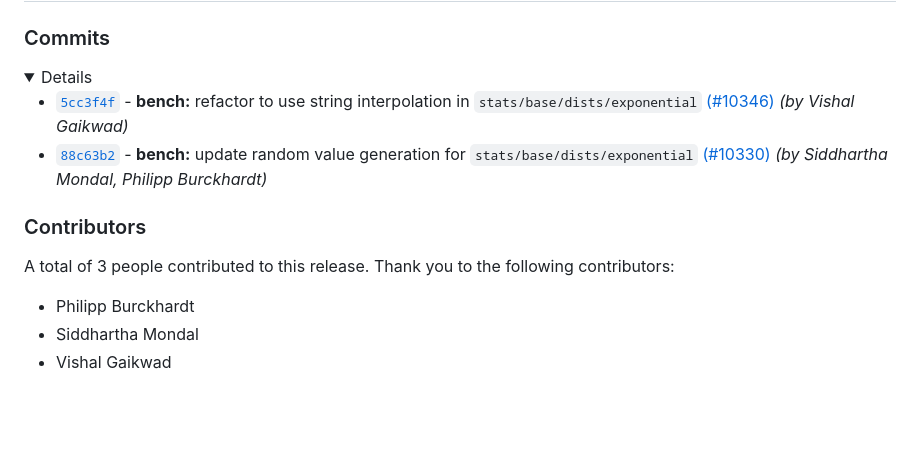
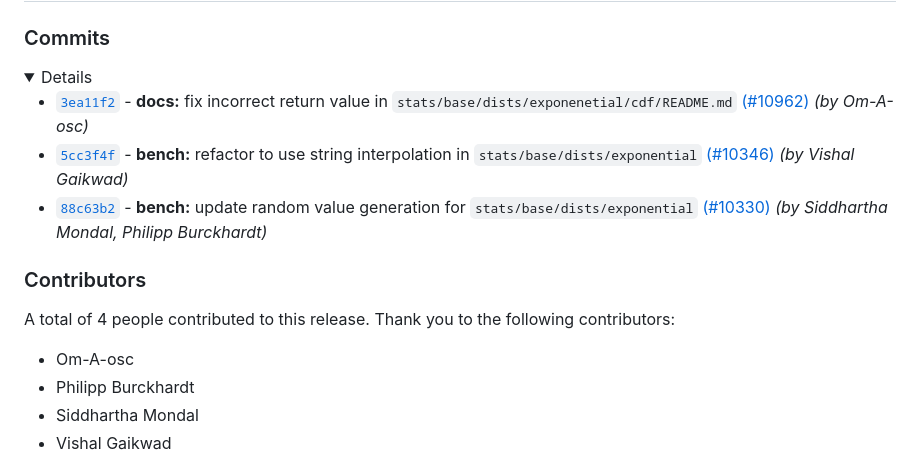
Before and after one commit to stdlib-js/stats-base-dists-exponential-cdf, a Markdown page: CHANGELOG.md, the part around one of its changes. GitHub-like rendering; folded sections open; blank space fills up the shorter version.

Commit message:
Auto-generated commit

```diff
--- a/CHANGELOG.md
+++ b/CHANGELOG.md
@@ -12,6 +12,7 @@
 
 <details>
 
+-   [`3ea11f2`](https://github.com/stdlib-js/stdlib/commit/3ea11f23f3d6995df240f81028aebe1e6eb95c1c) - **docs:** fix incorrect return value in `stats/base/dists/exponenetial/cdf/README.md` [(#10962)](https://github.com/stdlib-js/stdlib/pull/10962) _(by Om-A-osc)_
 -   [`5cc3f4f`](https://github.com/stdlib-js/stdlib/commit/5cc3f4f8aad580d87fe6ae2ed41271e4791cca70) - **bench:** refactor to use string interpolation in `stats/base/dists/exponential` [(#10346)](https://github.com/stdlib-js/stdlib/pull/10346) _(by Vishal Gaikwad)_
 -   [`88c63b2`](https://github.com/stdlib-js/stdlib/commit/88c63b2692cdefa8caa7b42906478865bedd0521) - **bench:** update random value generation for `stats/base/dists/exponential` [(#10330)](https://github.com/stdlib-js/stdlib/pull/10330) _(by Siddhartha Mondal, Philipp Burckhardt)_
 
@@ -25,8 +26,9 @@
 
 ### Contributors
 
-A total of 3 people contributed to this release. Thank you to the following contributors:
+A total of 4 people contributed to this release. Thank you to the following contributors:
 
+-   Om-A-osc
 -   Philipp Burckhardt
 -   Siddhartha Mondal
 -   Vishal Gaikwad
```
Also changed, not shown: other parts of CHANGELOG.md (+1 -1 lines), README.md (+1 -1 lines).
